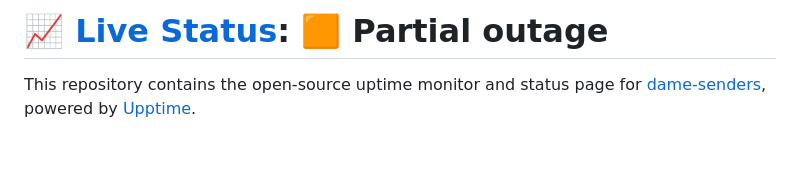
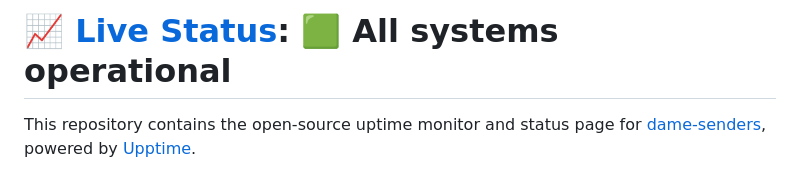
Before and after one commit to dame-senders/senders-status, a Markdown page: README.md, the part around one of its changes. Rendered like a GitHub page; blank space fills up the shorter version.

Commit message:
:pencil: Update summary in README [skip ci] [upptime]

```diff
--- a/README.md
+++ b/README.md
@@ -1,4 +1,4 @@
-# [📈 Live Status](https://status.senders.ai): <!--live status--> **🟧 Partial outage**
+# [📈 Live Status](https://status.senders.ai): <!--live status--> **🟩 All systems operational**
 
 This repository contains the open-source uptime monitor and status page for [dame-senders](https://status.senders.ai), powered by [Upptime](https://github.com/upptime/upptime).
 
```
Also changed, not shown: other parts of README.md (+4 -4 lines).
